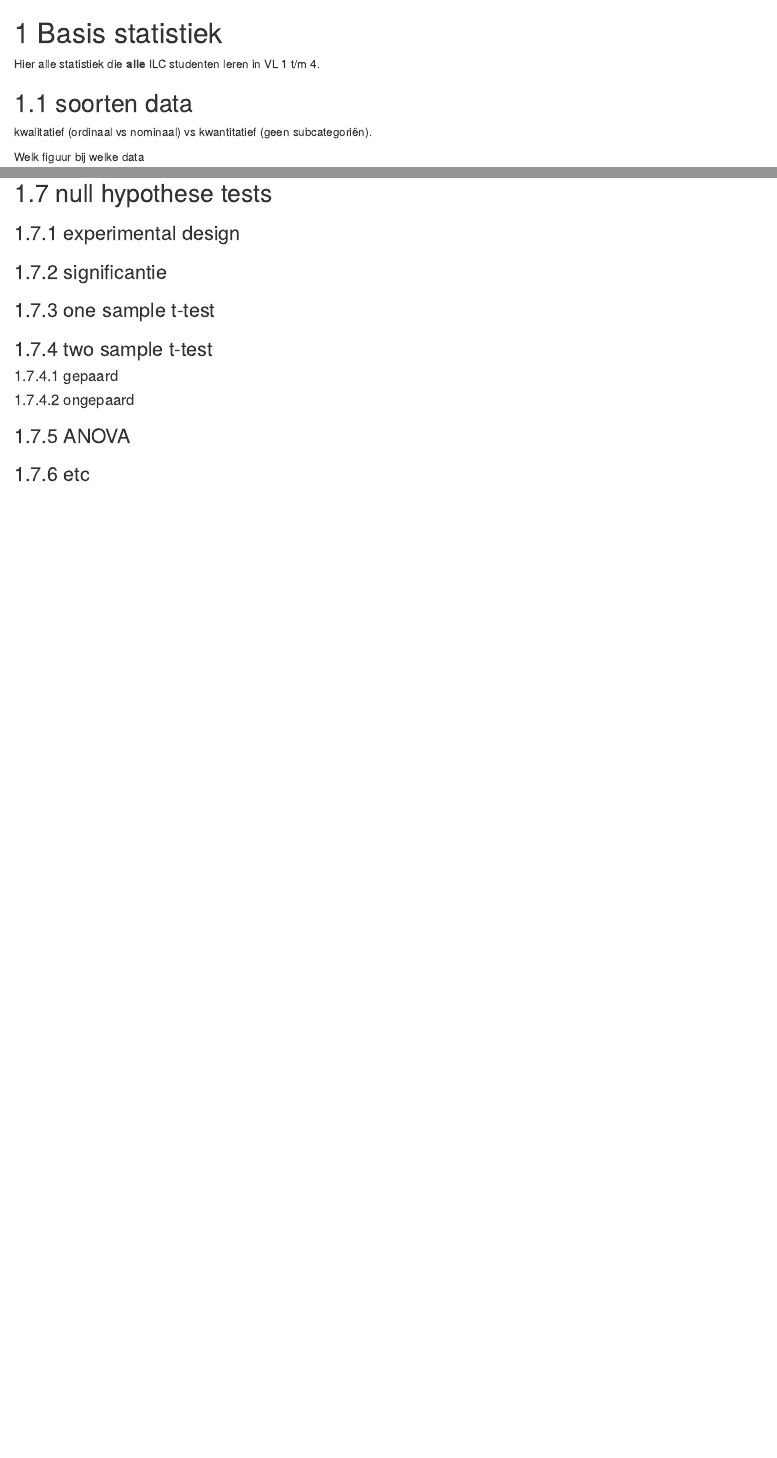
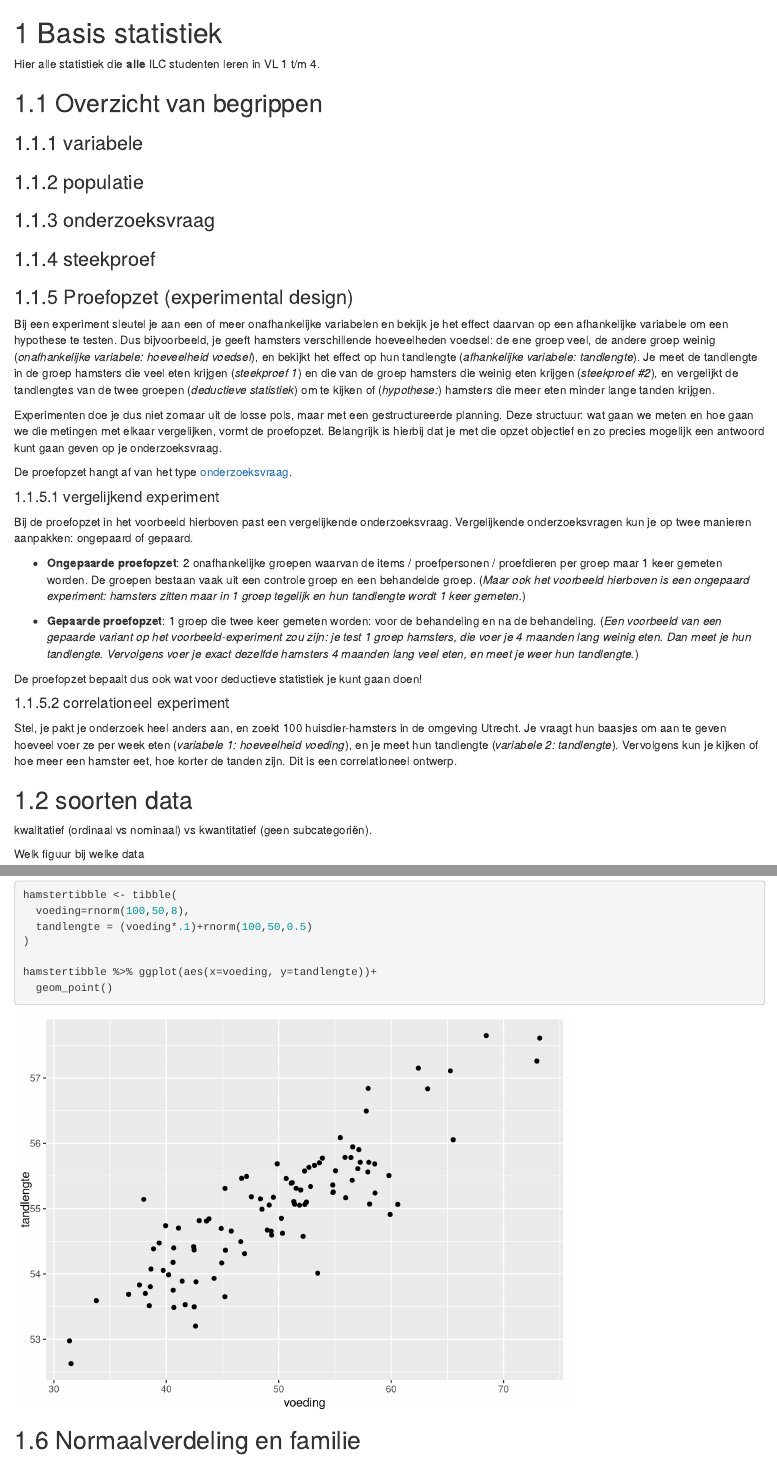
Before and after one commit to DataScienceILC/data_science_for_ILC, an R Markdown document (005_basic_statistics.Rmd): the page in a window 1100 px wide, from its top, and a second part further down, joined at a grey line. Rendered offline with R 4.5, knitr and Pandoc, with nearby package versions; drawn as R Markdown's standard HTML page in place of the format the file asks for; code that draws random numbers runs with fixed seeds of ours.

Commit message:
exp design

````diff
--- a/005_basic_statistics.Rmd
+++ b/005_basic_statistics.Rmd
@@ -1,6 +1,48 @@
 # Basis statistiek
 
+```{r, include=F}
+library(tidyverse)
+```
+
+
 Hier alle statistiek die **alle** ILC studenten leren in VL 1 t/m 4.
+
+## Overzicht van begrippen
+
+### variabele
+
+
+### populatie
+
+### onderzoeksvraag {#onderzoeksvraag}
+
+
+### steekproef
+
+
+### Proefopzet (experimental design)
+
+Bij een experiment sleutel je aan een of meer onafhankelijke variabelen en bekijk je het effect daarvan op een afhankelijke variabele om een hypothese te testen. Dus bijvoorbeeld, je geeft hamsters verschillende hoeveelheden voedsel: de ene groep veel, de andere groep weinig (*onafhankelijke variabele: hoeveelheid voedsel*), en bekijkt het effect op hun tandlengte (*afhankelijke variabele: tandlengte*). Je meet de tandlengte in de groep hamsters die veel eten krijgen (*steekproef 1*) en die van de groep hamsters die weinig eten krijgen (*steekproef #2*), en vergelijkt de tandlengtes van de twee groepen (*deductieve statistiek*) om te kijken of (*hypothese:*) hamsters die meer eten minder lange tanden krijgen.
+
+Experimenten doe je dus niet zomaar uit de losse pols, maar met een gestructureerde planning. Deze structuur: wat gaan we meten en hoe gaan we die metingen met elkaar vergelijken, vormt de proefopzet. Belangrijk is hierbij dat je met die opzet objectief en zo precies mogelijk een antwoord kunt gaan geven op je onderzoeksvraag.
+
+De proefopzet hangt af van het type [onderzoeksvraag](#onderzoeksvraag).
+
+#### vergelijkend experiment
+Bij de proefopzet in het voorbeeld hierboven past een vergelijkende onderzoeksvraag. Vergelijkende onderzoeksvragen kun je op twee manieren aanpakken: ongepaard of gepaard.
+
+ - **Ongepaarde proefopzet**: 2 onafhankelijke groepen waarvan de items / proefpersonen / proefdieren per groep maar 1 keer gemeten worden. De groepen bestaan vaak uit een controle groep en een behandelde groep. (*Maar ook het voorbeeld hierboven is een ongepaard experiment: hamsters zitten maar in 1 groep tegelijk en hun tandlengte wordt 1 keer gemeten.*)
+
+ - **Gepaarde proefopzet**: 1 groep die twee keer gemeten worden: voor de behandeling en na de behandeling. (*Een voorbeeld van een gepaarde variant op het voorbeeld-experiment zou zijn: je test 1 groep hamsters, die voer je 4 maanden lang weinig eten. Dan meet je hun tandlengte. Vervolgens voer je exact dezelfde hamsters 4 maanden lang veel eten, en meet je weer hun tandlengte.*)
+
+De proefopzet bepaalt dus ook wat voor deductieve statistiek je kunt gaan doen!
+
+#### correlationeel experiment
+
+Stel, je pakt je onderzoek heel anders aan, en zoekt 100 huisdier-hamsters in de omgeving Utrecht. Je vraagt hun baasjes om aan te geven hoeveel voer ze per week eten (*variabele 1: hoeveelheid voeding*), en je meet hun tandlengte (*variabele 2: tandlengte*). Vervolgens kun je kijken of hoe meer een hamster eet, hoe korter de tanden zijn. Dit is een correlationeel ontwerp.
+
+
+
 
 ## soorten data
 
@@ -13,6 +55,17 @@ Welk figuur bij welke data
 ## probability
 
 ## correlatie en regressie
+
+```{r}
+
+hamstertibble <- tibble(
+  voeding=rnorm(100,50,8),
+  tandlengte = (voeding*.1)+rnorm(100,50,0.5)
+)
+
+hamstertibble %>% ggplot(aes(x=voeding, y=tandlengte))+
+  geom_point()
+```
 
 ## Normaalverdeling en familie
 
--- a/index.Rmd
+++ b/index.Rmd
@@ -27,3 +27,4 @@ Daar leiden we studenten ook voor op.
 
 Deze pagina biedt een overzicht van de data science vakken, onderwerpen en mogelijkheden bij ILC, voor zowel studenten als docenten.
 
+Let op: deze website is geen cursus. Wil je een cursus volgen over een bepaald onderwerp, kijk dan [hier](#Per-onderwerp). Deze website biedt wel een snel overzicht van waar verschillende dingen te vinden zijn, een naslagwerk(je) voor het gebruik van Excel en statistiek in de VL 1 t/m 4, en een overzicht van wat er van studenten gevraagd wordt op dit vlak (bijv eisen aan grafieken [hier](#grafieken))
````
Also changed, not shown: 004_verslaglegging.Rmd (+1 -1 lines), 001_overview.Rmd (line endings or trailing spaces), index.Rmd (8 more changed lines), 2 other files.
